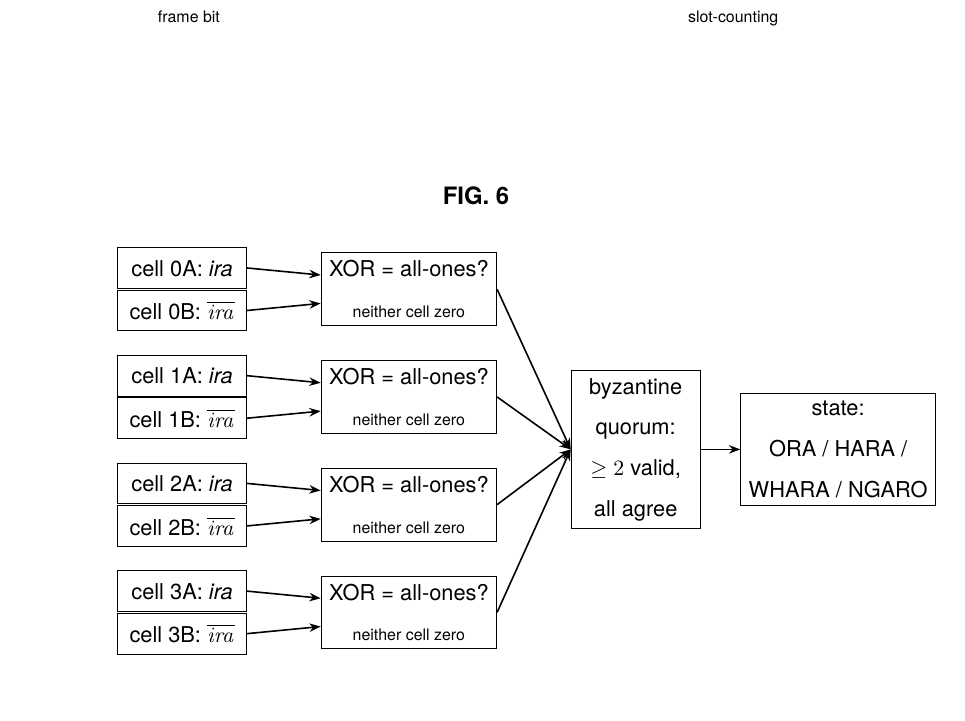
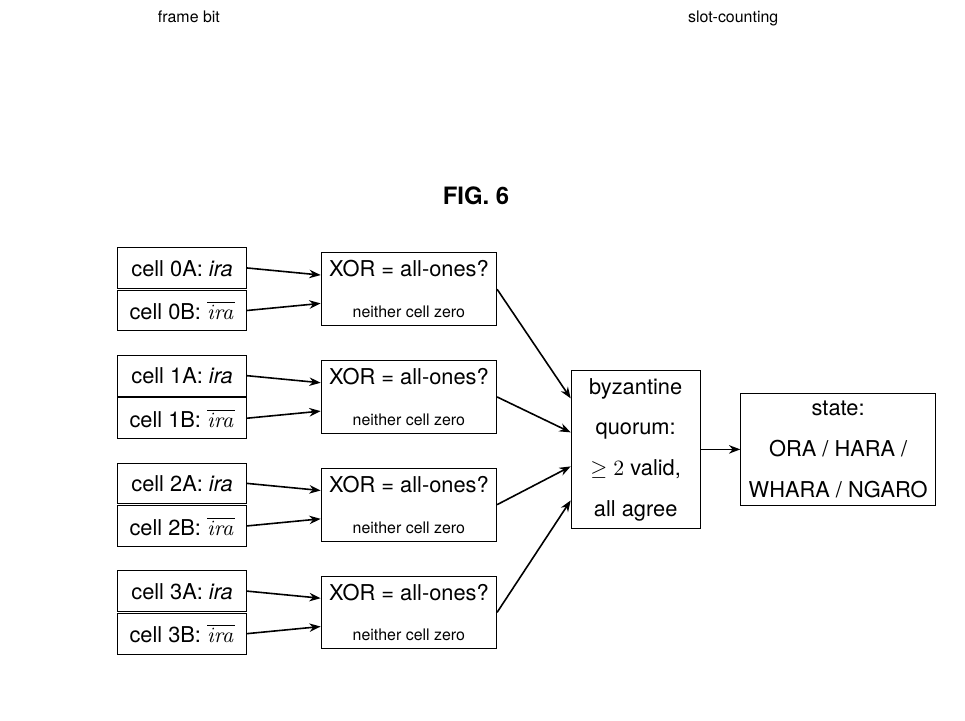
Before and after one commit to nickspiker/pipe, a LaTeX document (patent/patent.tex): part of page 78 of 79, cut so that both start at the same text. Compiled offline with pdfLaTeX.

Commit message:
patent: FIG 6 — fan the four quorum arrows to distinct heights on the box edge
All four XOR-box arrows previously landed on quorum.west (same point), so
the arrowheads overlapped. Now each lands at a distinct vertical offset
along the quorum box's left edge.

Co-Authored-By: Claude Opus 4.8 (1M context) <noreply@anthropic.com>

```diff
--- a/patent/patent.tex
+++ b/patent/patent.tex
@@ -1070,7 +1070,9 @@ A method and apparatus for vendor-free domain-separated cryptographic device att
 }
 
 \node[blk, minimum height=5em] (quorum) at (8.0,-3.2) {byzantine\\quorum:\\$\geq 2$ valid,\\all agree};
-\foreach \i in {0,1,2,3} \draw[arrow] (x\i.east) -- (quorum.west);
+% land each pair's arrow at a distinct height on the quorum box's left edge
+\foreach \i/\yo in {0/0.9, 1/0.3, 2/-0.3, 3/-0.9}
+  \draw[arrow] (x\i.east) -- ([yshift=\yo cm]quorum.west);
 
 \node[blk, minimum height=3em, right=0.7cm of quorum] (cls) {state:\\ORA / HARA /\\WHARA / NGARO};
 \draw[arrow] (quorum) -- (cls);
```
Also changed, not shown: patent/patent.pdf.
